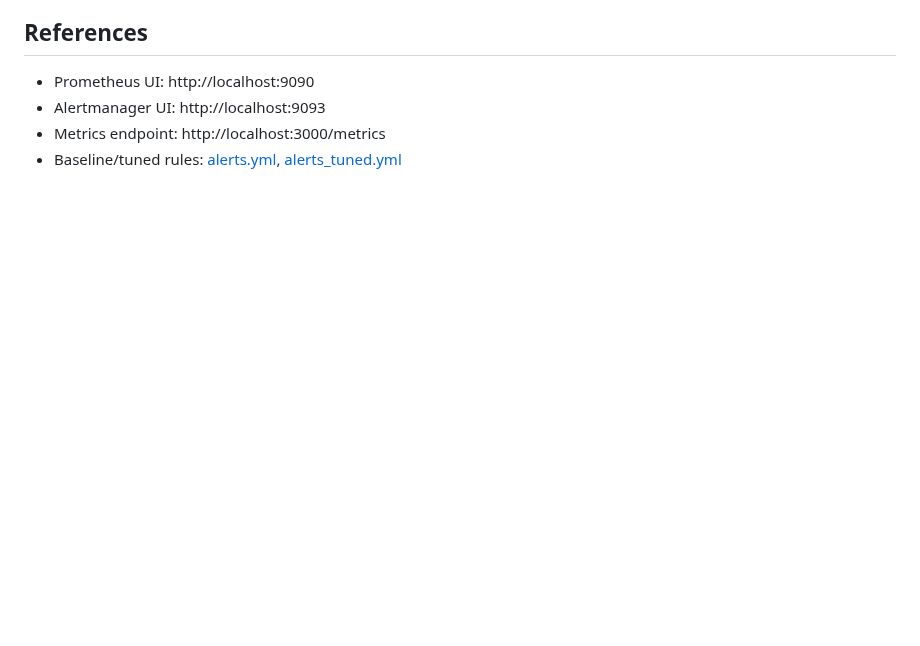
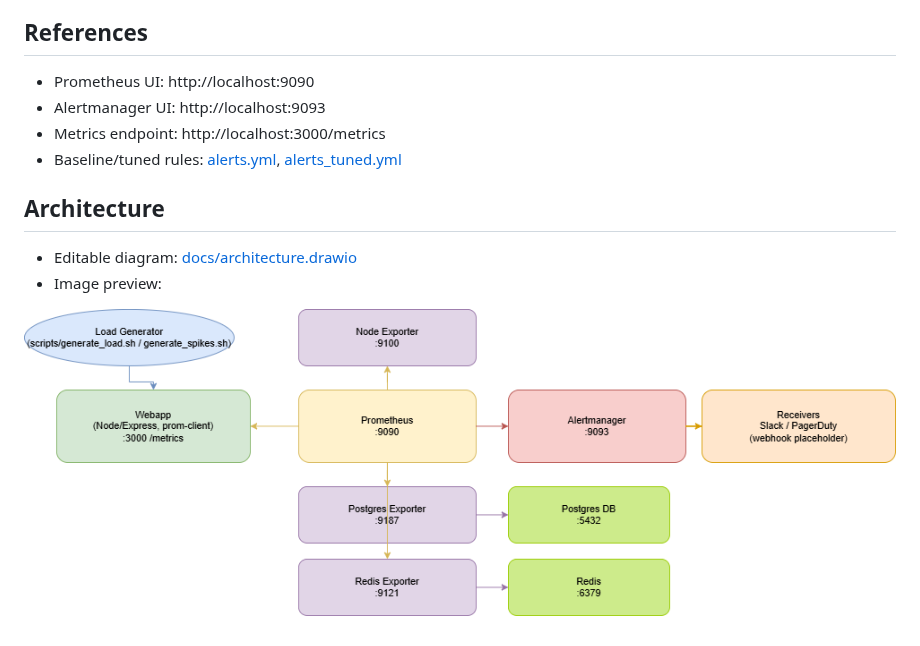
Before and after one commit to Pwdak/prometheus-log-audit, a Markdown page: README.md, the part around the change. Rendered like a GitHub page; pictures changed too: docs/architecture.png (added); blank space fills up the shorter version.

Commit message:
Architecture added

```diff
--- a/README.md
+++ b/README.md
@@ -165,3 +165,9 @@ Restart Alertmanager after changes.
 - Alertmanager UI: http://localhost:9093
 - Metrics endpoint: http://localhost:3000/metrics
 - Baseline/tuned rules: [alerts.yml](prometheus-log-audit/prometheus/alerts.yml), [alerts_tuned.yml](prometheus-log-audit/prometheus/alerts_tuned.yml)
+
+## Architecture
+- Editable diagram: [docs/architecture.drawio](file:///c:/Users/LENOVO/Downloads/prometheus-log-audit/docs/architecture.drawio)
+- Image preview:
+
+![Architecture Diagram](docs/architecture.png)
```
Also changed, not shown: 2 other files.
